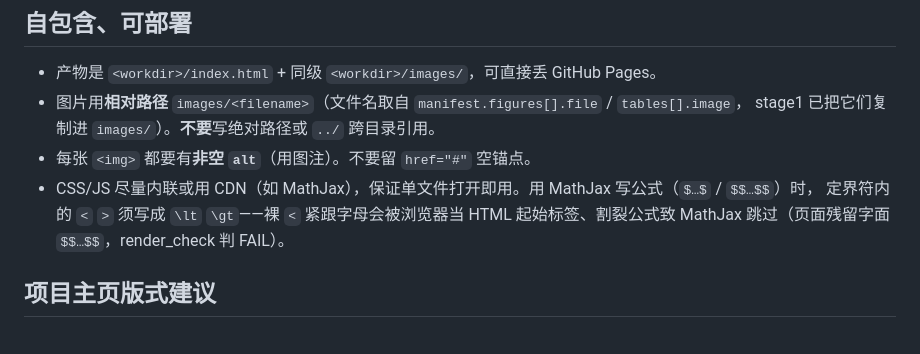
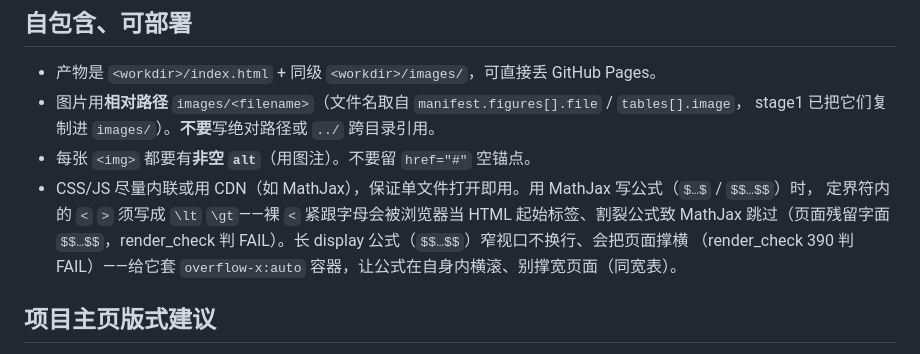
Before and after one commit to QuZhan51496/paper2anything, a Markdown page: paper2html/references/html-authoring.md, the part around the change. GitHub-like rendering.

Commit message:
html-authoring 公式：长 display 公式（$$…$$）窄视口不换行会撑横页面，须套 overflow-x:auto 容器横滚（同宽表，render_check 390 把关）
Co-Authored-By: Claude Opus 4.8 (1M context) <noreply@anthropic.com>

```diff
--- a/paper2html/references/html-authoring.md
+++ b/paper2html/references/html-authoring.md
@@ -16,7 +16,8 @@ method_components/bibtex）。**不要编造**数字、作者、机构或论文
 - 每张 `<img>` 都要有**非空 `alt`**（用图注）。不要留 `href="#"` 空锚点。
 - CSS/JS 尽量内联或用 CDN（如 MathJax），保证单文件打开即用。用 MathJax 写公式（`$…$` / `$$…$$`）时，
   定界符内的 `<` `>` 须写成 `\lt` `\gt`——裸 `<` 紧跟字母会被浏览器当 HTML 起始标签、割裂公式致 MathJax
-  跳过（页面残留字面 `$$…$$`，render_check 判 FAIL）。
+  跳过（页面残留字面 `$$…$$`，render_check 判 FAIL）。长 display 公式（`$$…$$`）窄视口不换行、会把页面撑横
+  （render_check 390 判 FAIL）——给它套 `overflow-x:auto` 容器，让公式在自身内横滚、别撑宽页面（同宽表）。
 
 ## 项目主页版式建议
 
```
